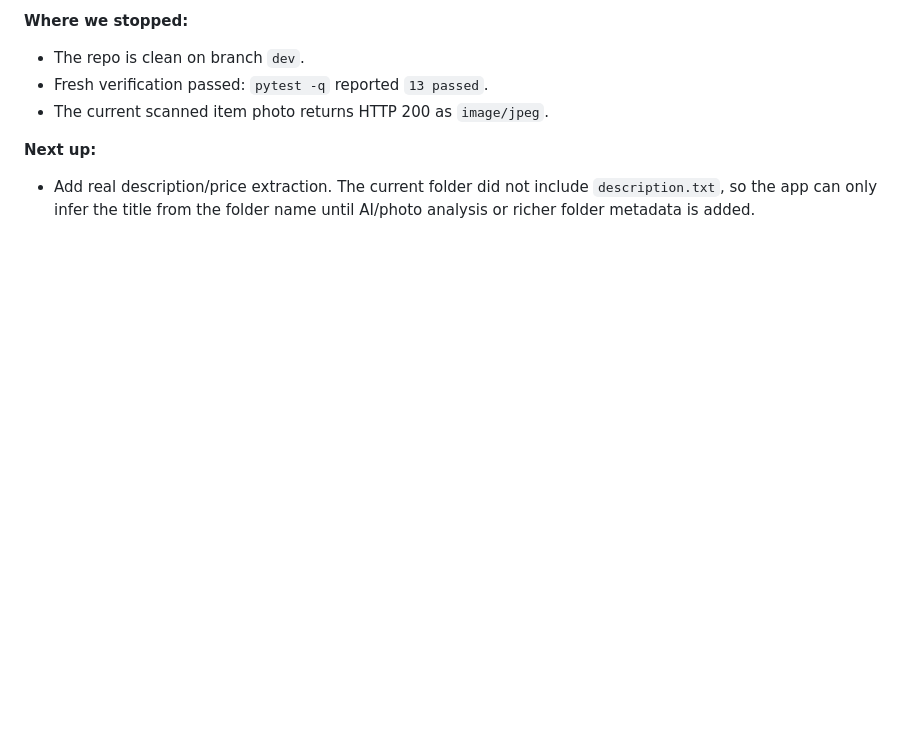
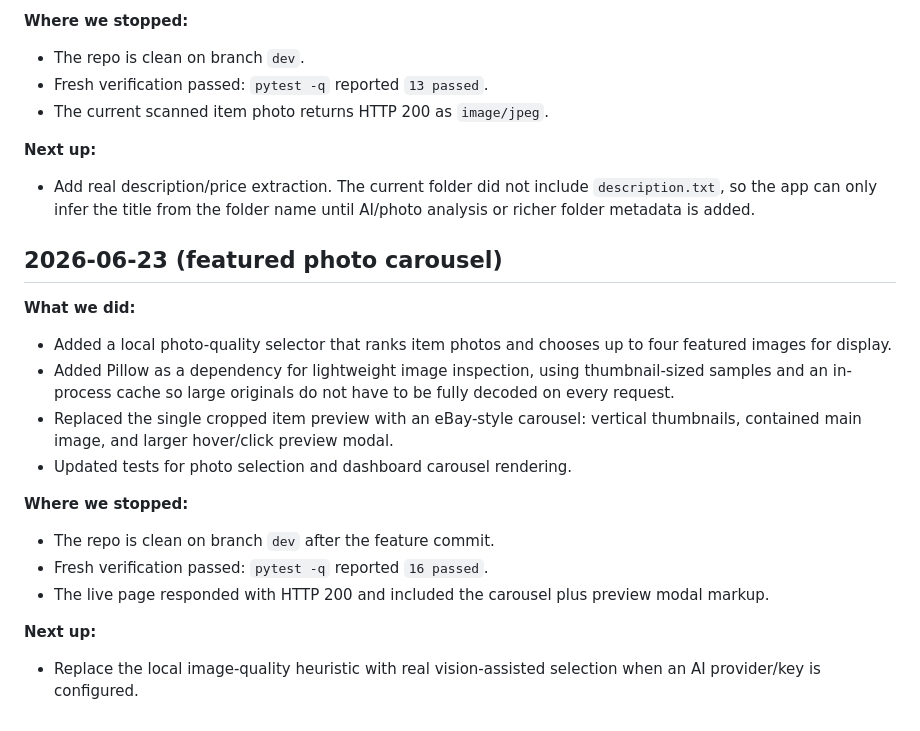
Before and after one commit to DrewBeFree/selling-shit, a Markdown page: SESSION_LOG.md, the part around the change. GitHub-like rendering; blank space fills up the shorter version.

Commit message:
docs: log featured photo carousel

```diff
--- a/SESSION_LOG.md
+++ b/SESSION_LOG.md
@@ -64,3 +64,19 @@
 
 **Next up:**
 - Add real description/price extraction. The current folder did not include `description.txt`, so the app can only infer the title from the folder name until AI/photo analysis or richer folder metadata is added.
+
+## 2026-06-23 (featured photo carousel)
+
+**What we did:**
+- Added a local photo-quality selector that ranks item photos and chooses up to four featured images for display.
+- Added Pillow as a dependency for lightweight image inspection, using thumbnail-sized samples and an in-process cache so large originals do not have to be fully decoded on every request.
+- Replaced the single cropped item preview with an eBay-style carousel: vertical thumbnails, contained main image, and larger hover/click preview modal.
+- Updated tests for photo selection and dashboard carousel rendering.
+
+**Where we stopped:**
+- The repo is clean on branch `dev` after the feature commit.
+- Fresh verification passed: `pytest -q` reported `16 passed`.
+- The live page responded with HTTP 200 and included the carousel plus preview modal markup.
+
+**Next up:**
+- Replace the local image-quality heuristic with real vision-assisted selection when an AI provider/key is configured.
```
